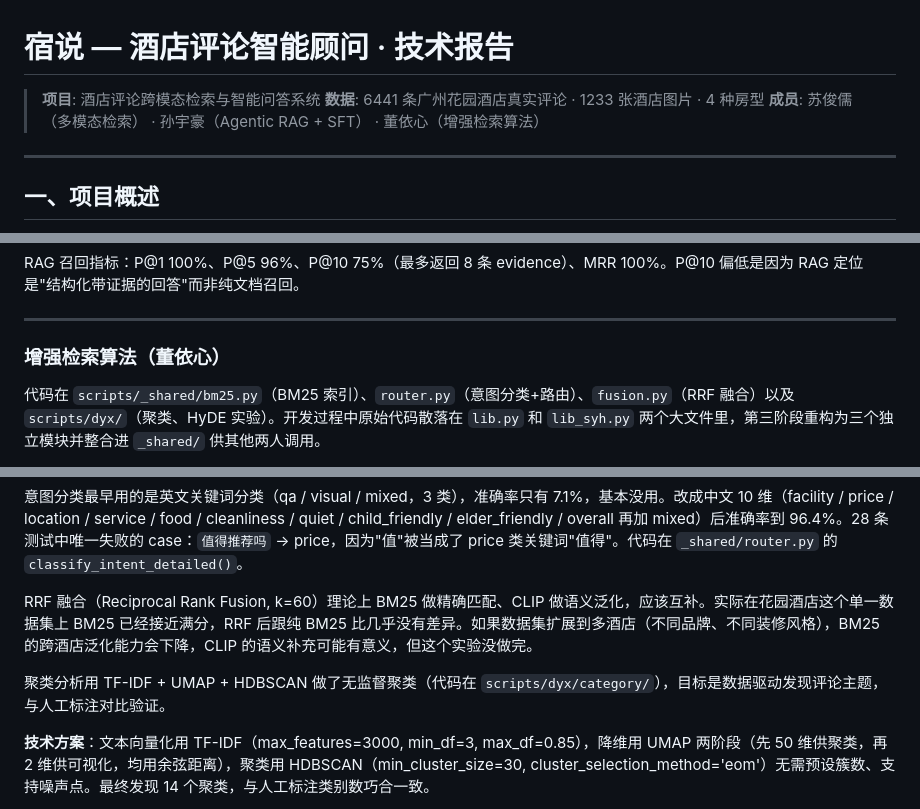
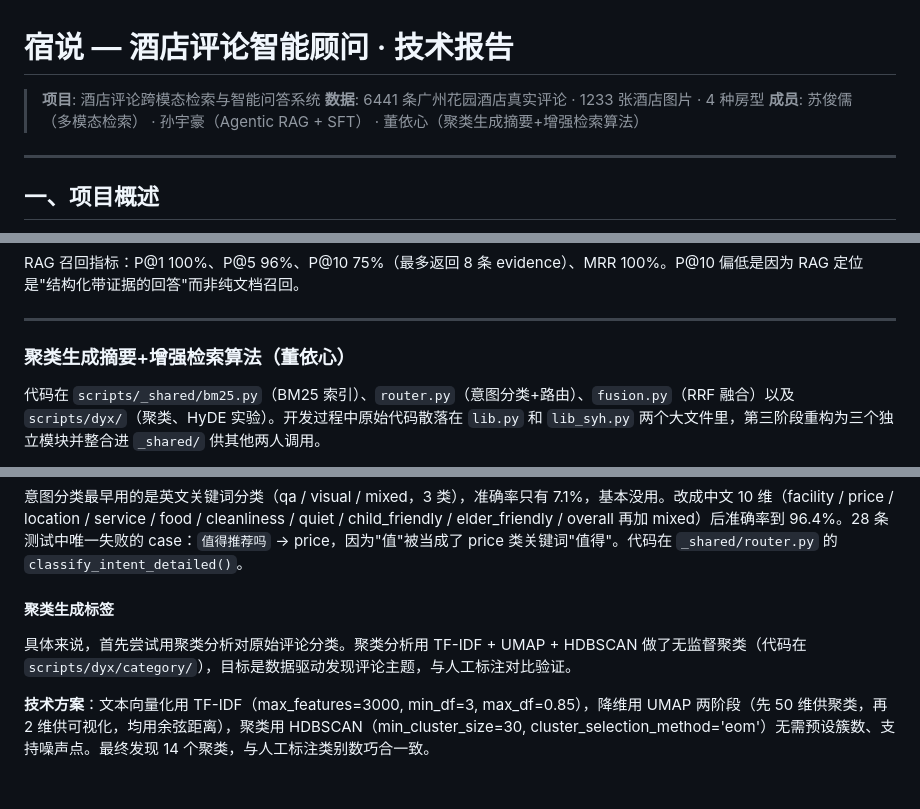
Before and after one commit to Leucanthos/All-about-the-Hotel, a Markdown page: 技术报告.md, 3 parts joined by grey strips. GitHub-like rendering; blank space fills up the shorter version.

Commit message:
Update technical report with latest changes

```diff
--- a/技术报告.md
+++ b/技术报告.md
@@ -2,7 +2,7 @@
 
 > **项目**: 酒店评论跨模态检索与智能问答系统
 > **数据**: 6441 条广州花园酒店真实评论 · 1233 张酒店图片 · 4 种房型
-> **成员**: 苏俊儒（多模态检索） · 孙宇豪（Agentic RAG + SFT） · 董依心（增强检索算法）
+> **成员**: 苏俊儒（多模态检索） · 孙宇豪（Agentic RAG + SFT） · 董依心（聚类生成摘要+增强检索算法）
 
 ---
 
@@ -124,7 +124,7 @@ RAG 召回指标：P@1 100%、P@5 96%、P@10 75%（最多返回 8 条 evidence
 
 ---
 
-### 增强检索算法（董依心）
+### 聚类生成摘要+增强检索算法（董依心）
 
 代码在 `scripts/_shared/bm25.py`（BM25 索引）、`router.py`（意图分类+路由）、`fusion.py`（RRF 融合）以及 `scripts/dyx/`（聚类、HyDE 实验）。开发过程中原始代码散落在 `lib.py` 和 `lib_syh.py` 两个大文件里，第三阶段重构为三个独立模块并整合进 `_shared/` 供其他两人调用。
 
@@ -140,9 +140,9 @@ BM25 中文索引最初用的 char_terms 分词（每两个字切一块），效
 
 意图分类最早用的是英文关键词分类（qa / visual / mixed，3 类），准确率只有 7.1%，基本没用。改成中文 10 维（facility / price / location / service / food / cleanliness / quiet / child_friendly / elder_friendly / overall 再加 mixed）后准确率到 96.4%。28 条测试中唯一失败的 case：`值得推荐吗` → price，因为"值"被当成了 price 类关键词"值得"。代码在 `_shared/router.py` 的 `classify_intent_detailed()`。
 
-RRF 融合（Reciprocal Rank Fusion, k=60）理论上 BM25 做精确匹配、CLIP 做语义泛化，应该互补。实际在花园酒店这个单一数据集上 BM25 已经接近满分，RRF 后跟纯 BM25 比几乎没有差异。如果数据集扩展到多酒店（不同品牌、不同装修风格），BM25 的跨酒店泛化能力会下降，CLIP 的语义补充可能有意义，但这个实验没做完。
 
-聚类分析用 TF-IDF + UMAP + HDBSCAN 做了无监督聚类（代码在 `scripts/dyx/category/`），目标是数据驱动发现评论主题，与人工标注对比验证。
+#### 聚类生成标签
+具体来说，首先尝试用聚类分析对原始评论分类。聚类分析用 TF-IDF + UMAP + HDBSCAN 做了无监督聚类（代码在 `scripts/dyx/category/`），目标是数据驱动发现评论主题，与人工标注对比验证。
 
 **技术方案**：文本向量化用 TF-IDF（max_features=3000, min_df=3, max_df=0.85），降维用 UMAP 两阶段（先 50 维供聚类，再 2 维供可视化，均用余弦距离），聚类用 HDBSCAN（min_cluster_size=30, cluster_selection_method='eom'）无需预设簇数、支持噪声点。最终发现 14 个聚类，与人工标注类别数巧合一致。
 
```
Also changed, not shown: other parts of 技术报告.md (+1 -1 lines).
